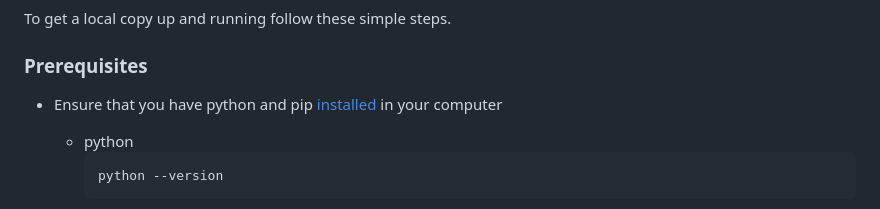
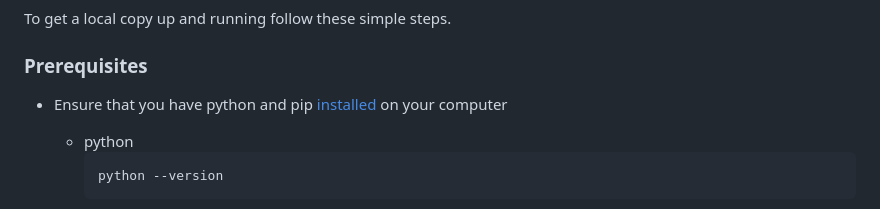
Before and after one commit to drMy5tery/Trust-Me-Bro, a Markdown page: README.md, the part around the change. Drawn GitHub-style.

````diff
--- a/README.md
+++ b/README.md
@@ -88,7 +88,7 @@ To get a local copy up and running follow these simple steps.
 
 ### Prerequisites
 
-* Ensure that you have python and pip [installed](https://www.geeksforgeeks.org/how-to-install-pip-on-windows/) in your computer
+* Ensure that you have python and pip [installed](https://www.geeksforgeeks.org/how-to-install-pip-on-windows/) on your computer
   * python
     ```sh
     python --version
````
